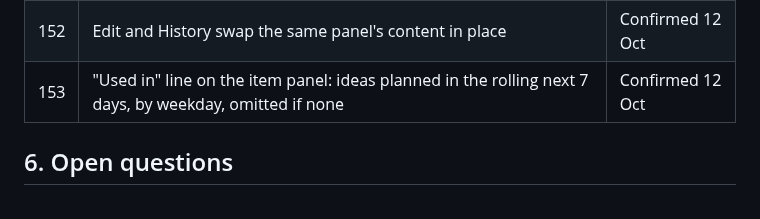
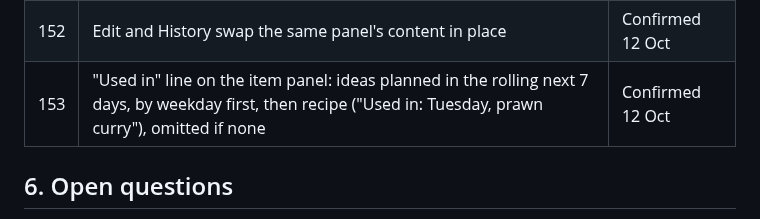
Before and after one commit to basement-bridge/mockup, a Markdown page: docs/handover/home-detail-panel.md, the part around the change. Drawn GitHub-style.

```diff
--- a/docs/handover/home-detail-panel.md
+++ b/docs/handover/home-detail-panel.md
@@ -57,7 +57,7 @@ All four open the same panel. An item shows the Pantry flyout, byte for byte in
 | 150 | Recipe panel: a short "Why this fits" blurb, no steps | Confirmed 12 Oct |
 | 151 | "Missing" = completely out of stock; running low is not missing | Confirmed 12 Oct |
 | 152 | Edit and History swap the same panel's content in place | Confirmed 12 Oct |
-| 153 | "Used in" line on the item panel: ideas planned in the rolling next 7 days, by weekday, omitted if none | Confirmed 12 Oct |
+| 153 | "Used in" line on the item panel: ideas planned in the rolling next 7 days, by weekday first, then recipe ("Used in: Tuesday, prawn curry"), omitted if none | Confirmed 12 Oct |
 
 ## 6. Open questions
 
```
Also changed, not shown: docs/screenshots/home-detail-panel-1440-used-in.png, 4 other files.
